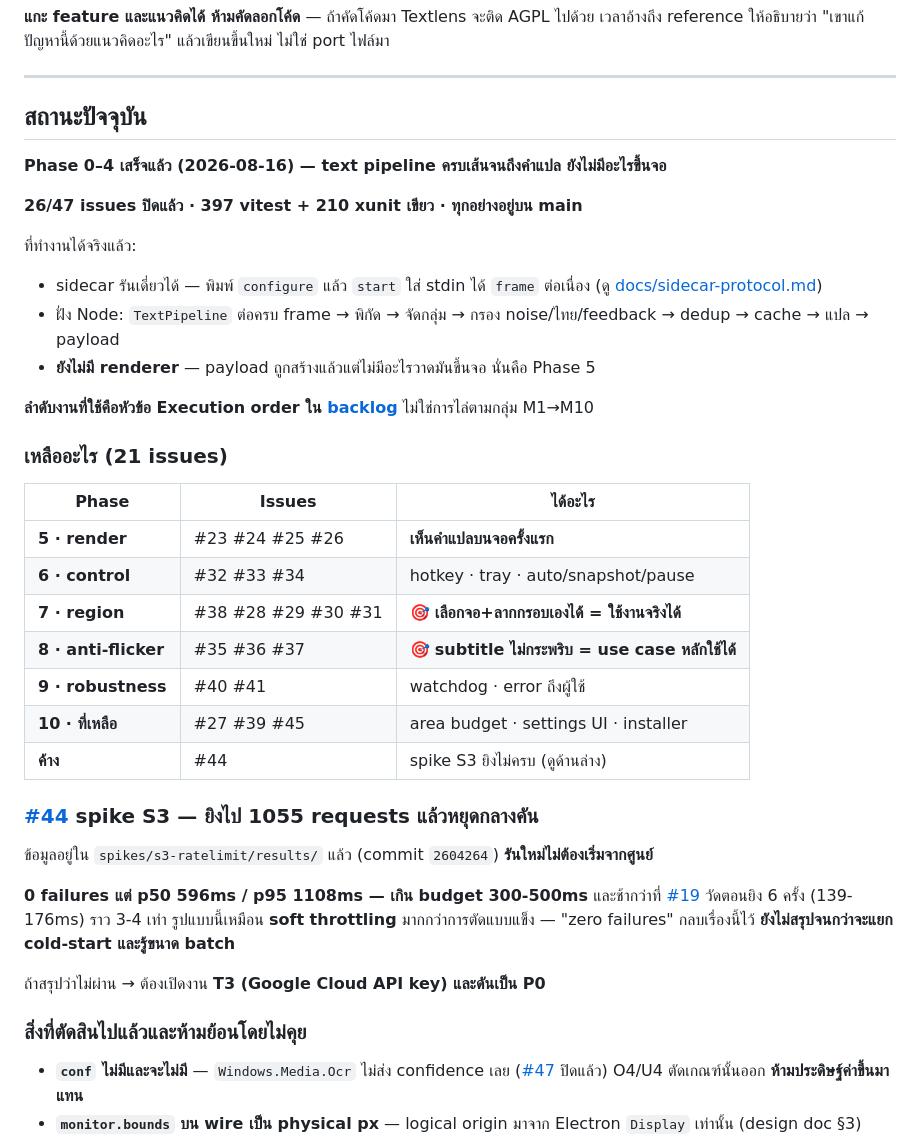
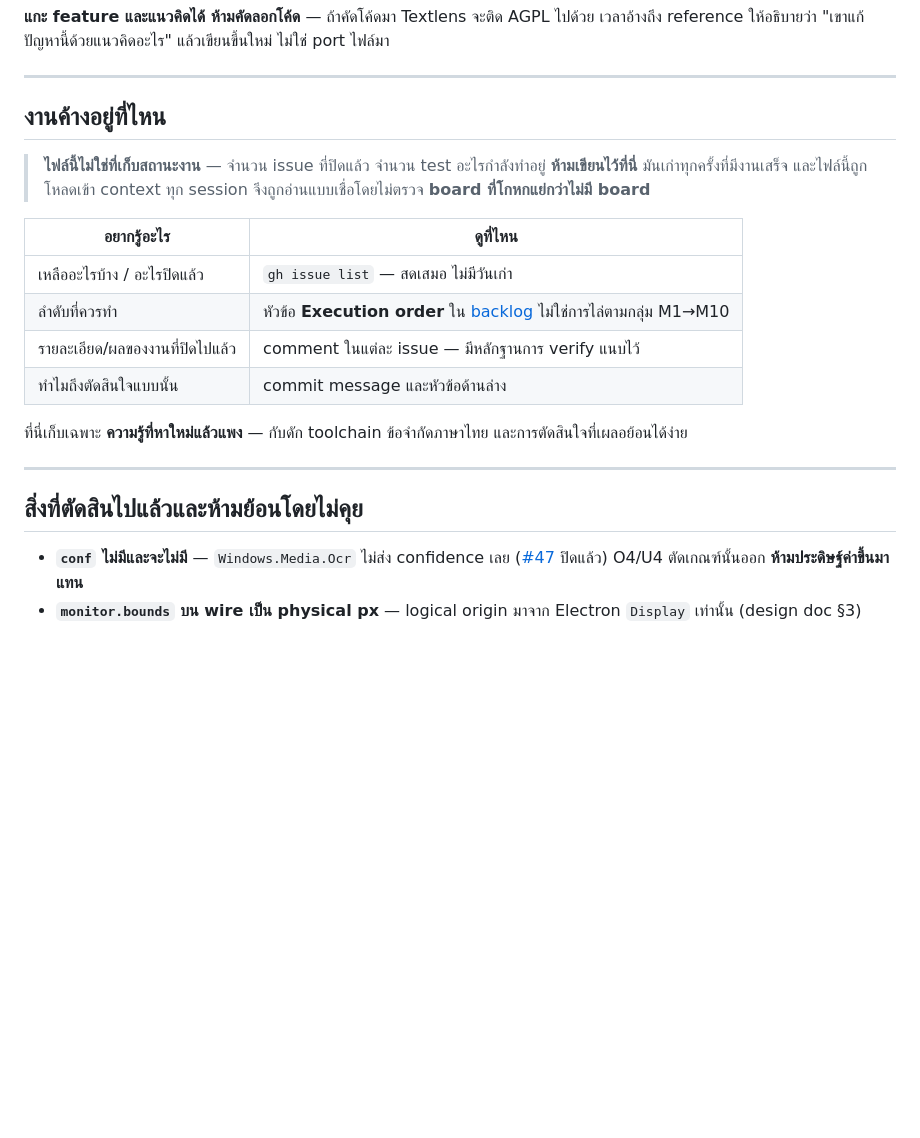
Before and after one commit to zsitthiporn/textlens, a Markdown page: CLAUDE.md, the part around the change. GitHub-like rendering; blank space fills up the shorter version.

Commit message:
docs: stop keeping task state in CLAUDE.md
CLAUDE.md had grown a board: issue counts, test counts, a phase-by-phase table
of remaining work, and the live status of an in-flight spike. All of it was
wrong within hours of being written, because the project moves faster than a
file that is meant to change rarely.

That is the worse half. CLAUDE.md is loaded into every session automatically,
so it is read with authority and rarely questioned. A stale board there does not
merely fail to help, it actively misleads — while `gh issue list` is never stale
and was already the real source. The file was duplicating a source of truth into
a medium that can only decay.

Root cause, and it is not that a bad line got added once. The section went stale
after Phase 2, after Phase 4, and again at compaction time, and each time it was
refreshed rather than questioned. A thing that needs rewriting every single round
does not belong in a file that changes rarely — the rewrite frequency was the
signal, and it was read three times as a chore instead of once as evidence.

The trigger for the worst version was preparing for a context compaction:
optimising for "what survives" pulled toward "put everything in the
always-loaded file", which is exactly backwards. What survives compaction should
be what stays true, not what is currently true.

The section is now a pointer to where each kind of answer actually lives, with
an explicit prohibition so the next person — or the next me — does not refill
it. Durable knowledge stays: the toolchain traps, the Thai constraints, the
spike conclusions, and the five decisions that are cheap to reverse by accident
and expensive to rediscover.

The interrupted S3 run's state moved to issue #44, where task state belongs.

Co-Authored-By: Claude Opus 5 <noreply@anthropic.com>

```diff
--- a/CLAUDE.md
+++ b/CLAUDE.md
@@ -61,41 +61,23 @@ Reference project ที่ศึกษา (`D:\Project\OtherSource\Translation-
 
 ---
 
-## สถานะปัจจุบัน
+## งานค้างอยู่ที่ไหน
 
-**Phase 0–4 เสร็จแล้ว (2026-08-16) — text pipeline ครบเส้นจนถึงคำแปล ยังไม่มีอะไรขึ้นจอ**
+> **ไฟล์นี้ไม่ใช่ที่เก็บสถานะงาน** — จำนวน issue ที่ปิดแล้ว จำนวน test อะไรกำลังทำอยู่ **ห้ามเขียนไว้ที่นี่**
+> มันเก่าทุกครั้งที่มีงานเสร็จ และไฟล์นี้ถูกโหลดเข้า context ทุก session จึงถูกอ่านแบบเชื่อโดยไม่ตรวจ **board ที่โกหกแย่กว่าไม่มี board**
 
-**26/47 issues ปิดแล้ว · 397 vitest + 210 xunit เขียว · ทุกอย่างอยู่บน main**
+| อยากรู้อะไร | ดูที่ไหน |
+|---|---|
+| เหลืออะไรบ้าง / อะไรปิดแล้ว | `gh issue list` — สดเสมอ ไม่มีวันเก่า |
+| ลำดับที่ควรทำ | หัวข้อ **Execution order** ใน [backlog](docs/backlog/mvp-issues.md) ไม่ใช่การไล่ตามกลุ่ม M1→M10 |
+| รายละเอียด/ผลของงานที่ปิดไปแล้ว | comment ในแต่ละ issue — มีหลักฐานการ verify แนบไว้ |
+| ทำไมถึงตัดสินใจแบบนั้น | commit message และหัวข้อด้านล่าง |
 
-ที่ทำงานได้จริงแล้ว:
-- sidecar รันเดี่ยวได้ — พิมพ์ `configure` แล้ว `start` ใส่ stdin ได้ `frame` ต่อเนื่อง (ดู [docs/sidecar-protocol.md](docs/sidecar-protocol.md))
-- ฝั่ง Node: `TextPipeline` ต่อครบ frame → พิกัด → จัดกลุ่ม → กรอง noise/ไทย/feedback → dedup → cache → แปล → payload
-- **ยังไม่มี renderer** — payload ถูกสร้างแล้วแต่ไม่มีอะไรวาดมันขึ้นจอ นั่นคือ Phase 5
+ที่นี่เก็บเฉพาะ **ความรู้ที่หาใหม่แล้วแพง** — กับดัก toolchain ข้อจำกัดภาษาไทย และการตัดสินใจที่เผลอย้อนได้ง่าย
 
-**ลำดับงานที่ใช้คือหัวข้อ Execution order ใน [backlog](docs/backlog/mvp-issues.md)** ไม่ใช่การไล่ตามกลุ่ม M1→M10
+---
 
-### เหลืออะไร (21 issues)
-
-| Phase | Issues | ได้อะไร |
-|---|---|---|
-| **5 · render** | #23 #24 #25 #26 | **เห็นคำแปลบนจอครั้งแรก** |
-| **6 · control** | #32 #33 #34 | hotkey · tray · auto/snapshot/pause |
-| **7 · region** | #38 #28 #29 #30 #31 | 🎯 **เลือกจอ+ลากกรอบเองได้ = ใช้งานจริงได้** |
-| **8 · anti-flicker** | #35 #36 #37 | 🎯 **subtitle ไม่กระพริบ = use case หลักใช้ได้** |
-| **9 · robustness** | #40 #41 | watchdog · error ถึงผู้ใช้ |
-| **10 · ที่เหลือ** | #27 #39 #45 | area budget · settings UI · installer |
-| **ค้าง** | #44 | spike S3 ยิงไม่ครบ (ดูด้านล่าง) |
-
-### [#44](https://github.com/zsitthiporn/textlens/issues/44) spike S3 — ยิงไป 1055 requests แล้วหยุดกลางคัน
-
-ข้อมูลอยู่ใน `spikes/s3-ratelimit/results/` แล้ว (commit `2604264`) **รันใหม่ไม่ต้องเริ่มจากศูนย์**
-
-**0 failures แต่ p50 596ms / p95 1108ms — เกิน budget 300-500ms** และช้ากว่าที่ [#19](https://github.com/zsitthiporn/textlens/issues/19) วัดตอนยิง 6 ครั้ง (139-176ms) ราว 3-4 เท่า
-รูปแบบนี้เหมือน **soft throttling** มากกว่าการตัดแบบแข็ง — "zero failures" กลบเรื่องนี้ไว้ **ยังไม่สรุปจนกว่าจะแยก cold-start และรู้ขนาด batch**
-
-ถ้าสรุปว่าไม่ผ่าน → ต้องเปิดงาน **T3 (Google Cloud API key) และดันเป็น P0**
-
-### สิ่งที่ตัดสินไปแล้วและห้ามย้อนโดยไม่คุย
+## สิ่งที่ตัดสินไปแล้วและห้ามย้อนโดยไม่คุย
 
 - **`conf` ไม่มีและจะไม่มี** — `Windows.Media.Ocr` ไม่ส่ง confidence เลย ([#47](https://github.com/zsitthiporn/textlens/issues/47) ปิดแล้ว) O4/U4 ตัดเกณฑ์นั้นออก **ห้ามประดิษฐ์ค่าขึ้นมาแทน**
 - **`monitor.bounds` บน wire เป็น physical px** — logical origin มาจาก Electron `Display` เท่านั้น (design doc §3)
```
